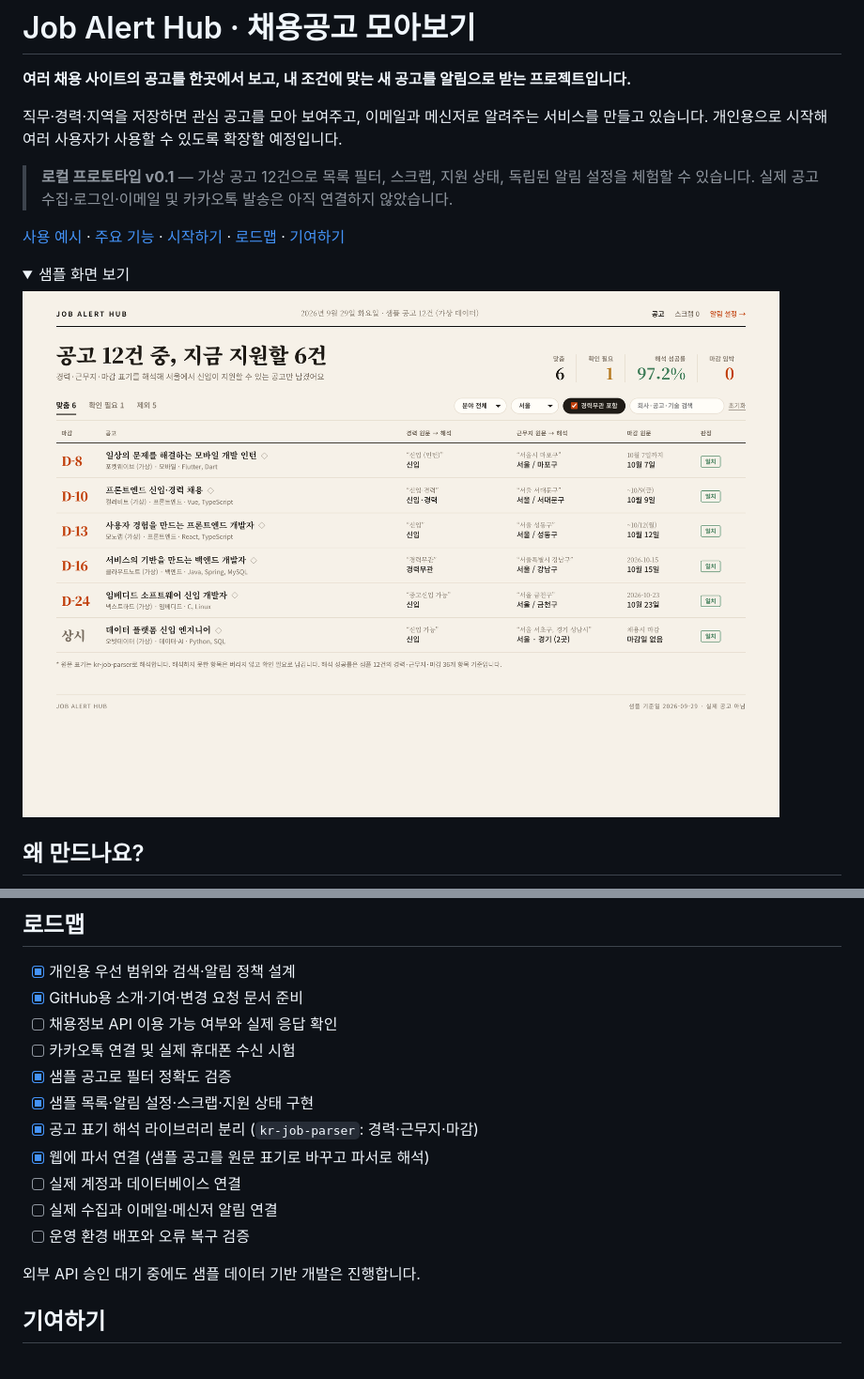
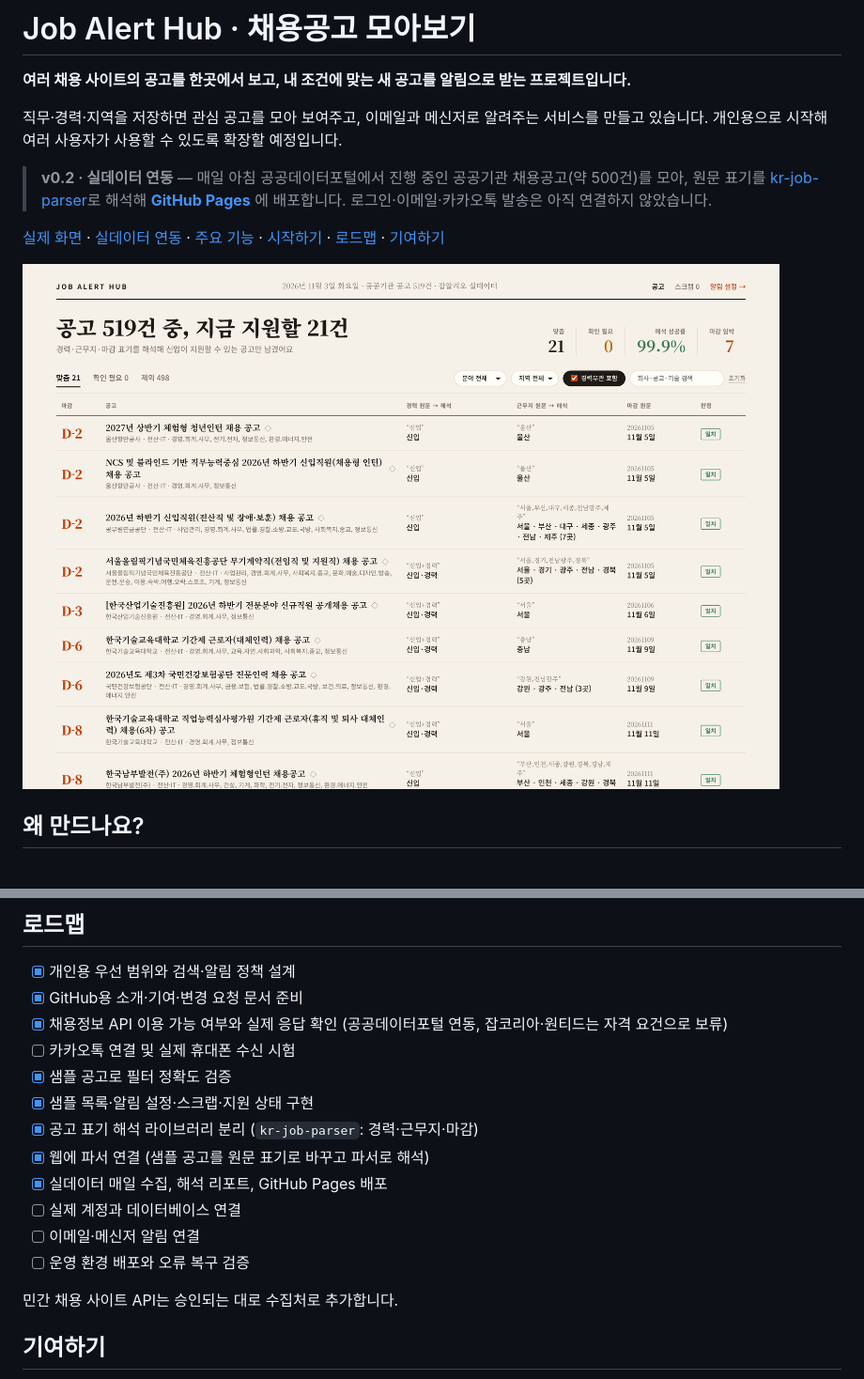
Before and after one commit to coddddin/job-alert-hub, a Markdown page: README.md, 2 parts joined by grey strips. Shown at 94% size. Rendered like a GitHub page; pictures changed too: docs/images/live-feed.png (added); folded sections open.

```diff
--- a/README.md
+++ b/README.md
@@ -4,16 +4,11 @@
 
 직무·경력·지역을 저장하면 관심 공고를 모아 보여주고, 이메일과 메신저로 알려주는 서비스를 만들고 있습니다. 개인용으로 시작해 여러 사용자가 사용할 수 있도록 확장할 예정입니다.
 
-> **로컬 프로토타입 v0.1** — 가상 공고 12건으로 목록 필터, 스크랩, 지원 상태, 독립된 알림 설정을 체험할 수 있습니다. 실제 공고 수집·로그인·이메일 및 카카오톡 발송은 아직 연결하지 않았습니다.
+> **v0.2 · 실데이터 연동** — 매일 아침 공공데이터포털에서 진행 중인 공공기관 채용공고(약 500건)를 모아, 원문 표기를 [kr-job-parser](packages/kr-job-parser)로 해석해 **[GitHub Pages](https://coddddin.github.io/job-alert-hub/)** 에 배포합니다. 로그인·이메일·카카오톡 발송은 아직 연결하지 않았습니다.
 
-[사용 예시](#사용-예시) · [주요 기능](#주요-기능) · [시작하기](#시작하기) · [로드맵](#로드맵) · [기여하기](CONTRIBUTING.md)
+[실제 화면](https://coddddin.github.io/job-alert-hub/) · [실데이터 연동](#실데이터-연동) · [주요 기능](#주요-기능) · [시작하기](#시작하기) · [로드맵](#로드맵) · [기여하기](CONTRIBUTING.md)
 
-<details>
-<summary>샘플 화면 보기</summary>
-
-![가상 공고로 실행한 로컬 프로토타입](docs/images/prototype.png)
-
-</details>
+![2026-11-03 수집한 공공기관 공고 519건 중 신입이 지원할 수 있는 개발 공고 21건을 고른 화면](docs/images/live-feed.png)
 
 ## 왜 만드나요?
 
@@ -153,17 +189,18 @@ flowchart LR
 
 - [x] 개인용 우선 범위와 검색·알림 정책 설계
 - [x] GitHub용 소개·기여·변경 요청 문서 준비
-- [ ] 채용정보 API 이용 가능 여부와 실제 응답 확인
+- [x] 채용정보 API 이용 가능 여부와 실제 응답 확인 (공공데이터포털 연동, 잡코리아·원티드는 자격 요건으로 보류)
 - [ ] 카카오톡 연결 및 실제 휴대폰 수신 시험
 - [x] 샘플 공고로 필터 정확도 검증
 - [x] 샘플 목록·알림 설정·스크랩·지원 상태 구현
 - [x] 공고 표기 해석 라이브러리 분리 (`kr-job-parser`: 경력·근무지·마감)
 - [x] 웹에 파서 연결 (샘플 공고를 원문 표기로 바꾸고 파서로 해석)
+- [x] 실데이터 매일 수집, 해석 리포트, GitHub Pages 배포
 - [ ] 실제 계정과 데이터베이스 연결
-- [ ] 실제 수집과 이메일·메신저 알림 연결
+- [ ] 이메일·메신저 알림 연결
 - [ ] 운영 환경 배포와 오류 복구 검증
 
-외부 API 승인 대기 중에도 샘플 데이터 기반 개발은 진행합니다.
+민간 채용 사이트 API는 승인되는 대로 수집처로 추가합니다.
 
 ## 기여하기
 
```
Also changed, not shown: other parts of README.md (+70 -29 lines), apps/collector/README.md (added, +49 -0 lines), packages/kr-job-parser/CHANGELOG.md (+9 -0 lines), packages/kr-job-parser/README.md (+11 -5 lines), docs/images/live-dialog.png (added), docs/images/live-mobile.png (added), 2 other files.
